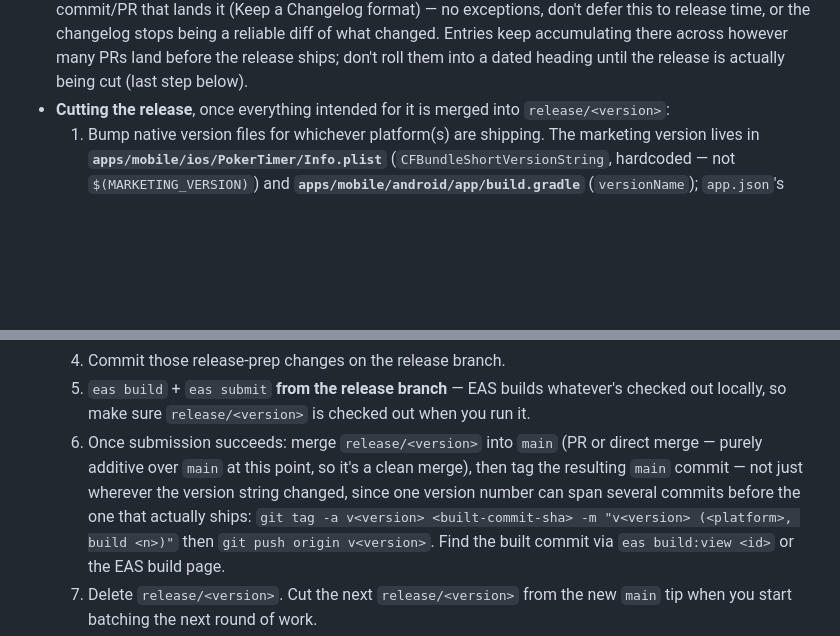
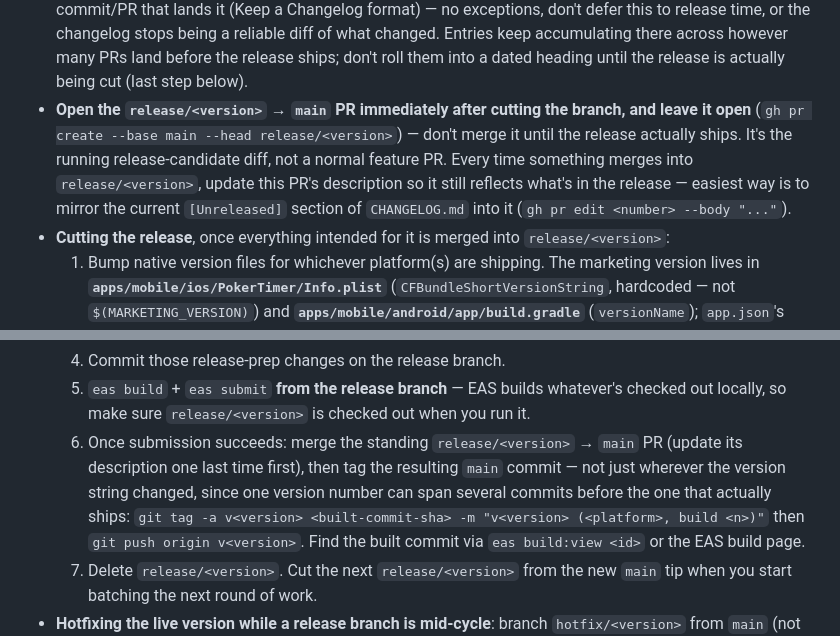
Before and after one commit to toondeboer/poker, a Markdown page: CLAUDE.md, 2 parts joined by grey strips. Rendered like a GitHub page; blank space fills up the shorter version.

Commit message:
docs(release): document keeping the release PR description in sync
Open the release/<version> -> main PR right after cutting the
branch and leave it open as the running release-candidate diff,
updating its description each time something merges into the
release branch (mirroring CHANGELOG's [Unreleased] section is the
easiest way). Adjusted the final release-cut step to merge that
standing PR instead of describing a fresh merge.

Co-Authored-By: Claude Sonnet 5 <noreply@anthropic.com>

```diff
--- a/CLAUDE.md
+++ b/CLAUDE.md
@@ -38,6 +38,12 @@ Mobile releases are batched on a short-lived branch per version, not shipped str
   don't defer this to release time, or the changelog stops being a reliable diff of what changed.
   Entries keep accumulating there across however many PRs land before the release ships; don't
   roll them into a dated heading until the release is actually being cut (last step below).
+- **Open the `release/<version>` → `main` PR immediately after cutting the branch, and leave it
+  open** (`gh pr create --base main --head release/<version>`) — don't merge it until the release
+  actually ships. It's the running release-candidate diff, not a normal feature PR. Every time
+  something merges into `release/<version>`, update this PR's description so it still reflects
+  what's in the release — easiest way is to mirror the current `[Unreleased]` section of
+  `CHANGELOG.md` into it (`gh pr edit <number> --body "..."`).
 - **Cutting the release**, once everything intended for it is merged into `release/<version>`:
   1. Bump native version files for whichever platform(s) are shipping. The marketing version
      lives in **`apps/mobile/ios/PokerTimer/Info.plist`** (`CFBundleShortVersionString`,
@@ -57,10 +63,10 @@ Mobile releases are batched on a short-lived branch per version, not shipped str
   4. Commit those release-prep changes on the release branch.
   5. `eas build` + `eas submit` **from the release branch** — EAS builds whatever's checked out
      locally, so make sure `release/<version>` is checked out when you run it.
-  6. Once submission succeeds: merge `release/<version>` into `main` (PR or direct merge — purely
-     additive over `main` at this point, so it's a clean merge), then tag the resulting `main`
-     commit — not just wherever the version string changed, since one version number can span
-     several commits before the one that actually ships:
+  6. Once submission succeeds: merge the standing `release/<version>` → `main` PR (update its
+     description one last time first), then tag the resulting `main` commit — not just wherever
+     the version string changed, since one version number can span several commits before the one
+     that actually ships:
      `git tag -a v<version> <built-commit-sha> -m "v<version> (<platform>, build <n>)"` then
      `git push origin v<version>`. Find the built commit via `eas build:view <id>` or the EAS
      build page.
```
